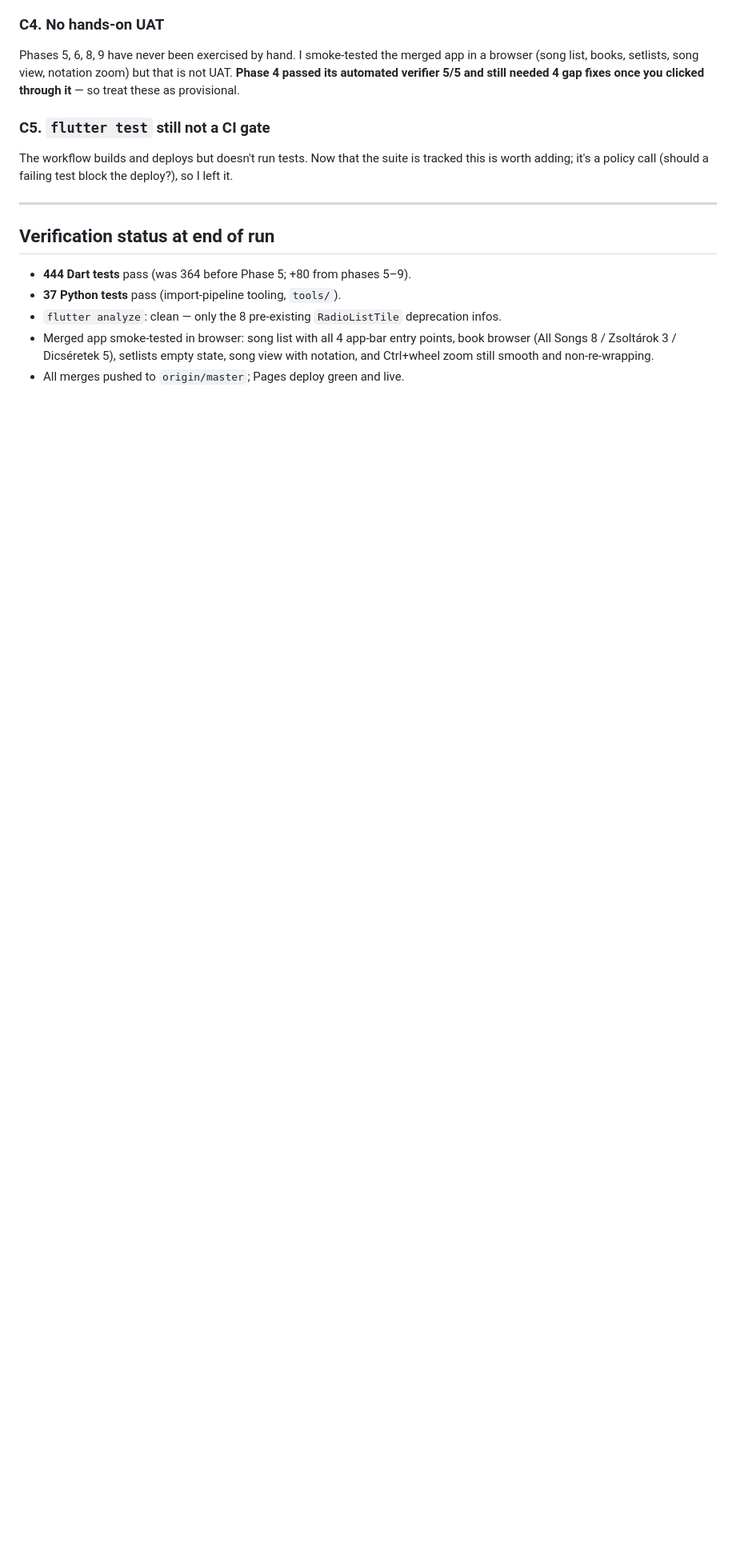
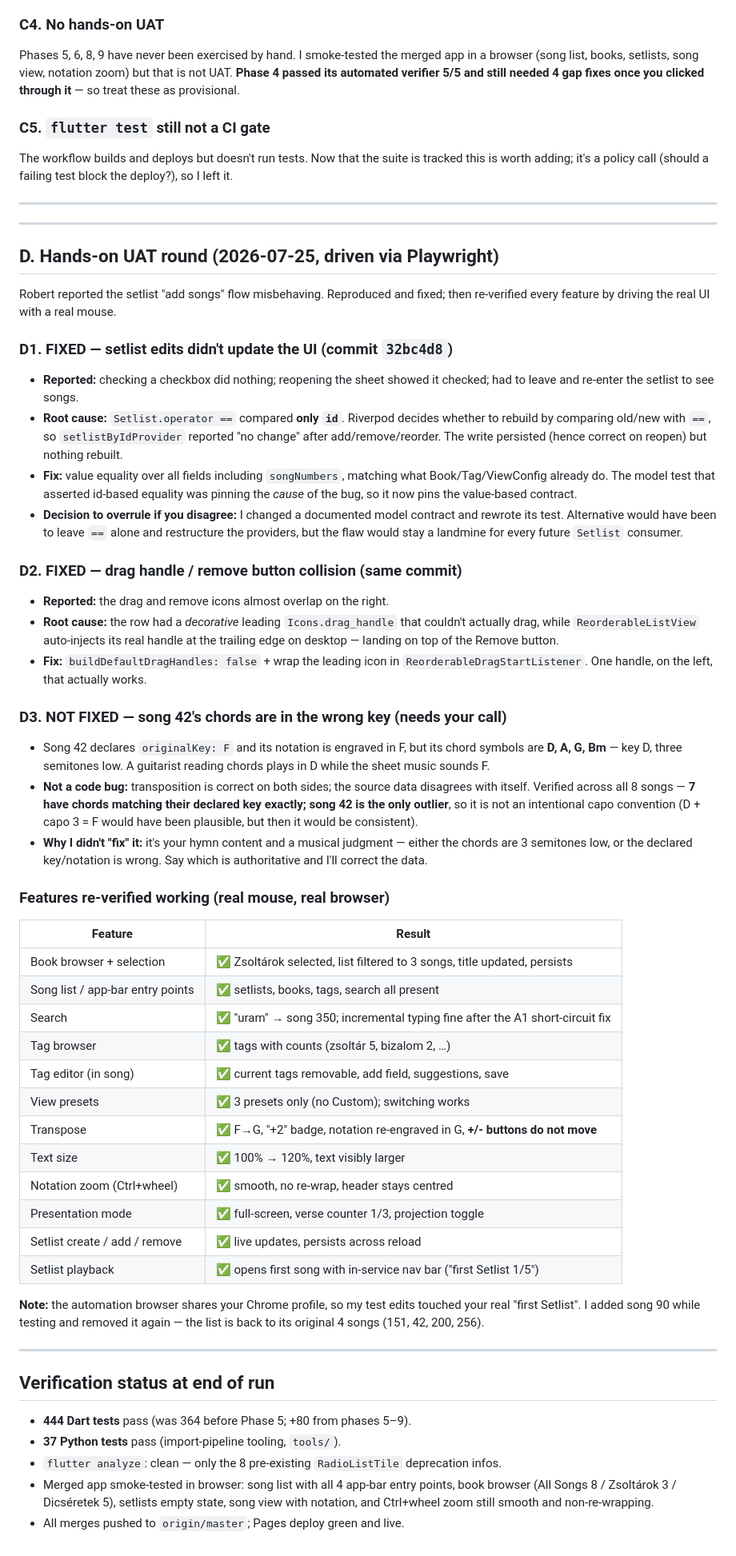
Before and after one commit to MeguRobert/songbook-app, a Markdown page: .planning/INTEGRATION-DECISIONS.md, the part around the change. Shown at 80% size. Rendered like a GitHub page; blank space fills up the shorter version.

Commit message:
docs: record hands-on UAT round — 2 setlist bugs fixed, 1 data issue flagged

```diff
--- a/.planning/INTEGRATION-DECISIONS.md
+++ b/.planning/INTEGRATION-DECISIONS.md
@@ -128,6 +128,69 @@ is worth adding; it's a policy call (should a failing test block the deploy?), s
 
 ---
 
+---
+
+## D. Hands-on UAT round (2026-07-25, driven via Playwright)
+
+Robert reported the setlist "add songs" flow misbehaving. Reproduced and fixed; then
+re-verified every feature by driving the real UI with a real mouse.
+
+### D1. FIXED — setlist edits didn't update the UI (commit `32bc4d8`)
+- **Reported:** checking a checkbox did nothing; reopening the sheet showed it checked;
+  had to leave and re-enter the setlist to see songs.
+- **Root cause:** `Setlist.operator ==` compared **only `id`**. Riverpod decides whether
+  to rebuild by comparing old/new with `==`, so `setlistByIdProvider` reported "no
+  change" after add/remove/reorder. The write persisted (hence correct on reopen) but
+  nothing rebuilt.
+- **Fix:** value equality over all fields including `songNumbers`, matching what
+  Book/Tag/ViewConfig already do. The model test that asserted id-based equality was
+  pinning the *cause* of the bug, so it now pins the value-based contract.
+- **Decision to overrule if you disagree:** I changed a documented model contract and
+  rewrote its test. Alternative would have been to leave `==` alone and restructure the
+  providers, but the flaw would stay a landmine for every future `Setlist` consumer.
+
+### D2. FIXED — drag handle / remove button collision (same commit)
+- **Reported:** the drag and remove icons almost overlap on the right.
+- **Root cause:** the row had a *decorative* leading `Icons.drag_handle` that couldn't
+  actually drag, while `ReorderableListView` auto-injects its real handle at the
+  trailing edge on desktop — landing on top of the Remove button.
+- **Fix:** `buildDefaultDragHandles: false` + wrap the leading icon in
+  `ReorderableDragStartListener`. One handle, on the left, that actually works.
+
+### D3. NOT FIXED — song 42's chords are in the wrong key (needs your call)
+- Song 42 declares `originalKey: F` and its notation is engraved in F, but its chord
+  symbols are **D, A, G, Bm** — key D, three semitones low. A guitarist reading chords
+  plays in D while the sheet music sounds F.
+- **Not a code bug:** transposition is correct on both sides; the source data disagrees
+  with itself. Verified across all 8 songs — **7 have chords matching their declared key
+  exactly; song 42 is the only outlier**, so it is not an intentional capo convention
+  (D + capo 3 = F would have been plausible, but then it would be consistent).
+- **Why I didn't "fix" it:** it's your hymn content and a musical judgment — either the
+  chords are 3 semitones low, or the declared key/notation is wrong. Say which is
+  authoritative and I'll correct the data.
+
+### Features re-verified working (real mouse, real browser)
+| Feature | Result |
+|---|---|
+| Book browser + selection | ✅ Zsoltárok selected, list filtered to 3 songs, title updated, persists |
+| Song list / app-bar entry points | ✅ setlists, books, tags, search all present |
+| Search | ✅ "uram" → song 350; incremental typing fine after the A1 short-circuit fix |
+| Tag browser | ✅ tags with counts (zsoltár 5, bizalom 2, …) |
+| Tag editor (in song) | ✅ current tags removable, add field, suggestions, save |
+| View presets | ✅ 3 presets only (no Custom); switching works |
+| Transpose | ✅ F→G, "+2" badge, notation re-engraved in G, **+/- buttons do not move** |
+| Text size | ✅ 100% → 120%, text visibly larger |
+| Notation zoom (Ctrl+wheel) | ✅ smooth, no re-wrap, header stays centred |
+| Presentation mode | ✅ full-screen, verse counter 1/3, projection toggle |
+| Setlist create / add / remove | ✅ live updates, persists across reload |
+| Setlist playback | ✅ opens first song with in-service nav bar ("first Setlist 1/5") |
+
+**Note:** the automation browser shares your Chrome profile, so my test edits touched
+your real "first Setlist". I added song 90 while testing and removed it again — the list
+is back to its original 4 songs (151, 42, 200, 256).
+
+---
+
 ## Verification status at end of run
 
 - **444 Dart tests** pass (was 364 before Phase 5; +80 from phases 5–9).
```
